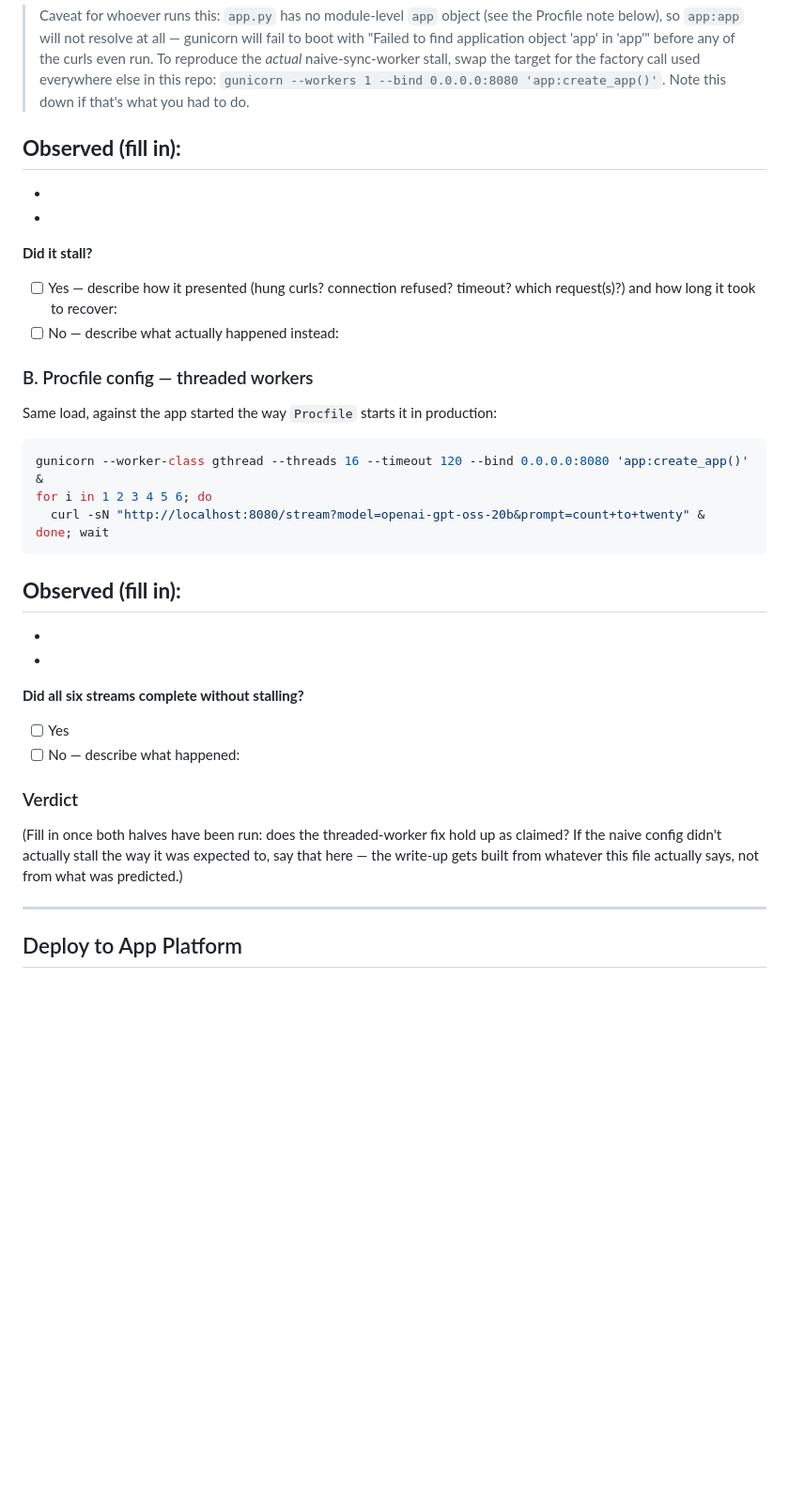
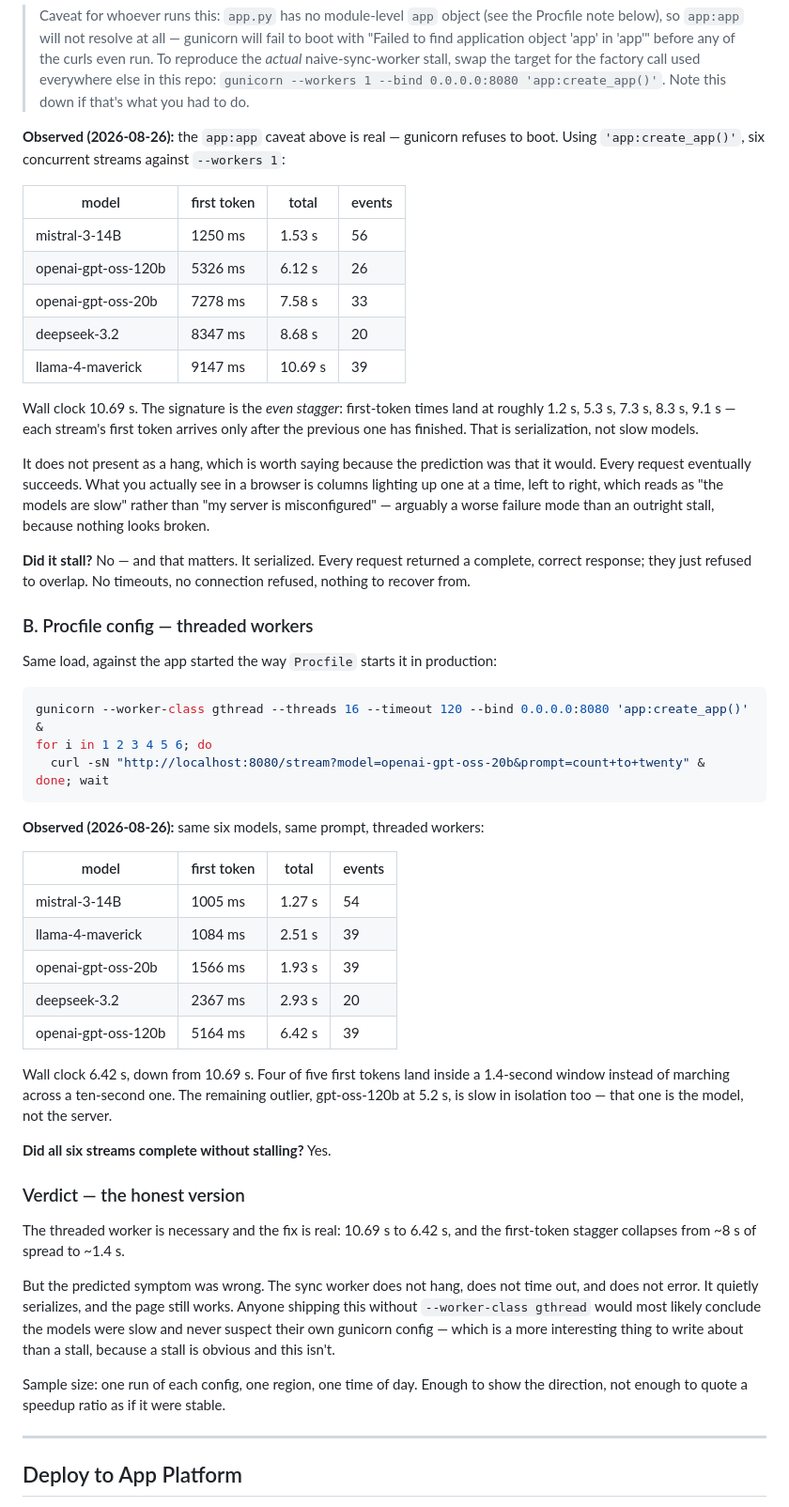
Before and after one commit to oceanforge/inference-shootout, a Markdown page: NOTES.md, the part around one of its changes. Shown at 94% size. Drawn GitHub-style; blank space fills up the shorter version.

````diff
--- a/NOTES.md
+++ b/NOTES.md
@@ -47,15 +109,33 @@ done; wait
 > `gunicorn --workers 1 --bind 0.0.0.0:8080 'app:create_app()'`. Note this
 > down if that's what you had to do.
 
-**Observed (fill in):**
--
--
--
+**Observed (2026-08-26):** the `app:app` caveat above is real — gunicorn
+refuses to boot. Using `'app:create_app()'`, six concurrent streams against
+`--workers 1`:
 
-**Did it stall?**
-- [ ] Yes — describe how it presented (hung curls? connection refused?
-      timeout? which request(s)?) and how long it took to recover:
-- [ ] No — describe what actually happened instead:
+| model | first token | total | events |
+| --- | --- | --- | --- |
+| mistral-3-14B | 1250 ms | 1.53 s | 56 |
+| openai-gpt-oss-120b | 5326 ms | 6.12 s | 26 |
+| openai-gpt-oss-20b | 7278 ms | 7.58 s | 33 |
+| deepseek-3.2 | 8347 ms | 8.68 s | 20 |
+| llama-4-maverick | 9147 ms | 10.69 s | 39 |
+
+Wall clock 10.69 s. The signature is the *even stagger*: first-token times
+land at roughly 1.2 s, 5.3 s, 7.3 s, 8.3 s, 9.1 s — each stream's first
+token arrives only after the previous one has finished. That is
+serialization, not slow models.
+
+It does not present as a hang, which is worth saying because the prediction
+was that it would. Every request eventually succeeds. What you actually see
+in a browser is columns lighting up one at a time, left to right, which
+reads as "the models are slow" rather than "my server is misconfigured" —
+arguably a worse failure mode than an outright stall, because nothing looks
+broken.
+
+**Did it stall?** No — and that matters. It serialized. Every request
+returned a complete, correct response; they just refused to overlap. No
+timeouts, no connection refused, nothing to recover from.
 
 ### B. Procfile config — threaded workers
 
@@ -69,21 +149,38 @@ for i in 1 2 3 4 5 6; do
 done; wait
 ```
 
-**Observed (fill in):**
--
--
--
+**Observed (2026-08-26):** same six models, same prompt, threaded workers:
 
-**Did all six streams complete without stalling?**
-- [ ] Yes
-- [ ] No — describe what happened:
+| model | first token | total | events |
+| --- | --- | --- | --- |
+| mistral-3-14B | 1005 ms | 1.27 s | 54 |
+| llama-4-maverick | 1084 ms | 2.51 s | 39 |
+| openai-gpt-oss-20b | 1566 ms | 1.93 s | 39 |
+| deepseek-3.2 | 2367 ms | 2.93 s | 20 |
+| openai-gpt-oss-120b | 5164 ms | 6.42 s | 39 |
 
-### Verdict
+Wall clock 6.42 s, down from 10.69 s. Four of five first tokens land inside
+a 1.4-second window instead of marching across a ten-second one. The
+remaining outlier, gpt-oss-120b at 5.2 s, is slow in isolation too — that
+one is the model, not the server.
 
-(Fill in once both halves have been run: does the threaded-worker fix hold
-up as claimed? If the naive config didn't actually stall the way it was
-expected to, say that here — the write-up gets built from whatever this
-file actually says, not from what was predicted.)
+**Did all six streams complete without stalling?** Yes.
+
+### Verdict — the honest version
+
+The threaded worker is necessary and the fix is real: 10.69 s to 6.42 s,
+and the first-token stagger collapses from ~8 s of spread to ~1.4 s.
+
+But the predicted symptom was wrong. The sync worker does not hang, does
+not time out, and does not error. It quietly serializes, and the page still
+works. Anyone shipping this without `--worker-class gthread` would most
+likely conclude the models were slow and never suspect their own gunicorn
+config — which is a more interesting thing to write about than a stall,
+because a stall is obvious and this isn't.
+
+Sample size: one run of each config, one region, one time of day. Enough to
+show the direction, not enough to quote a speedup ratio as if it were
+stable.
 
 ---
 
````
Also changed, not shown: other parts of NOTES.md (+69 -7 lines).
